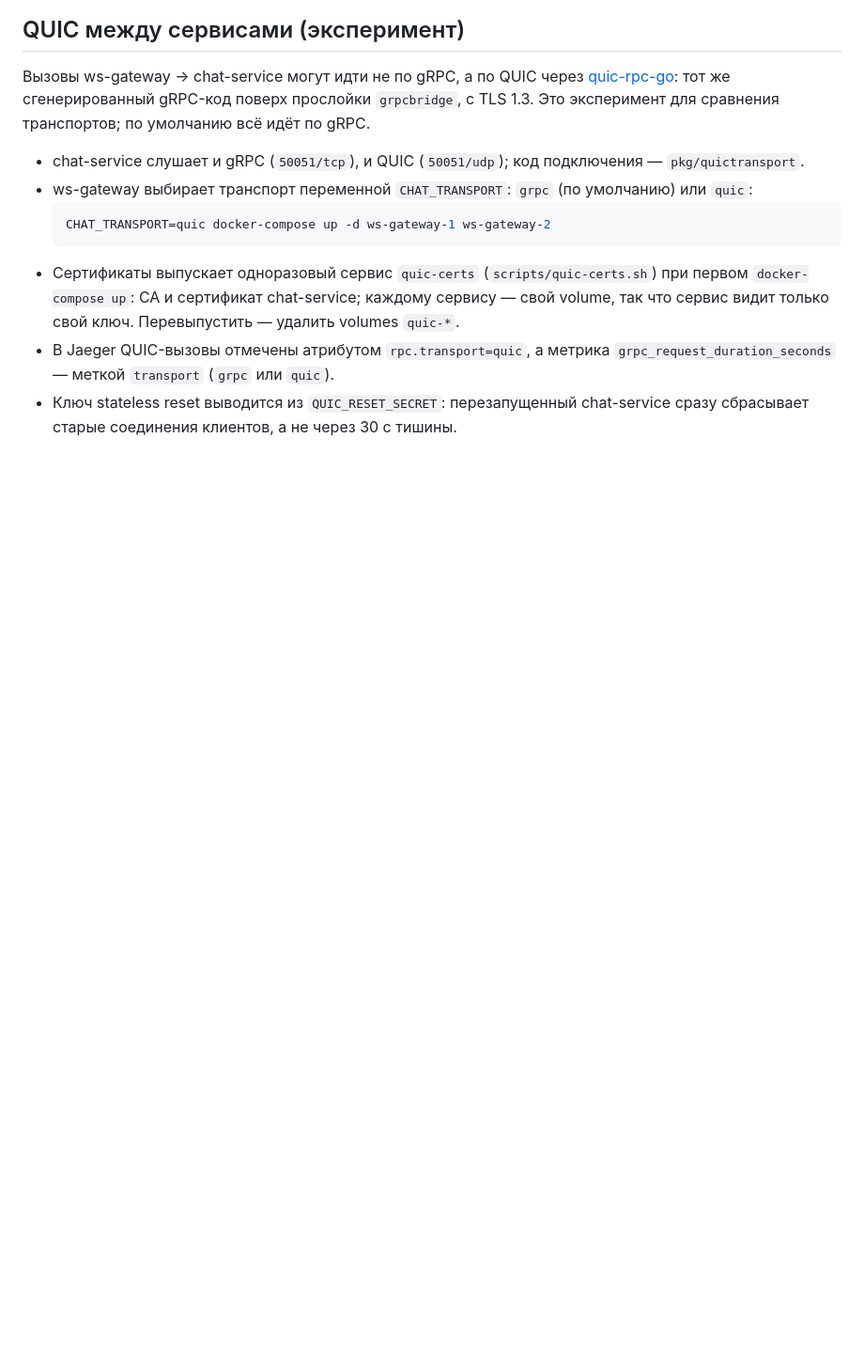
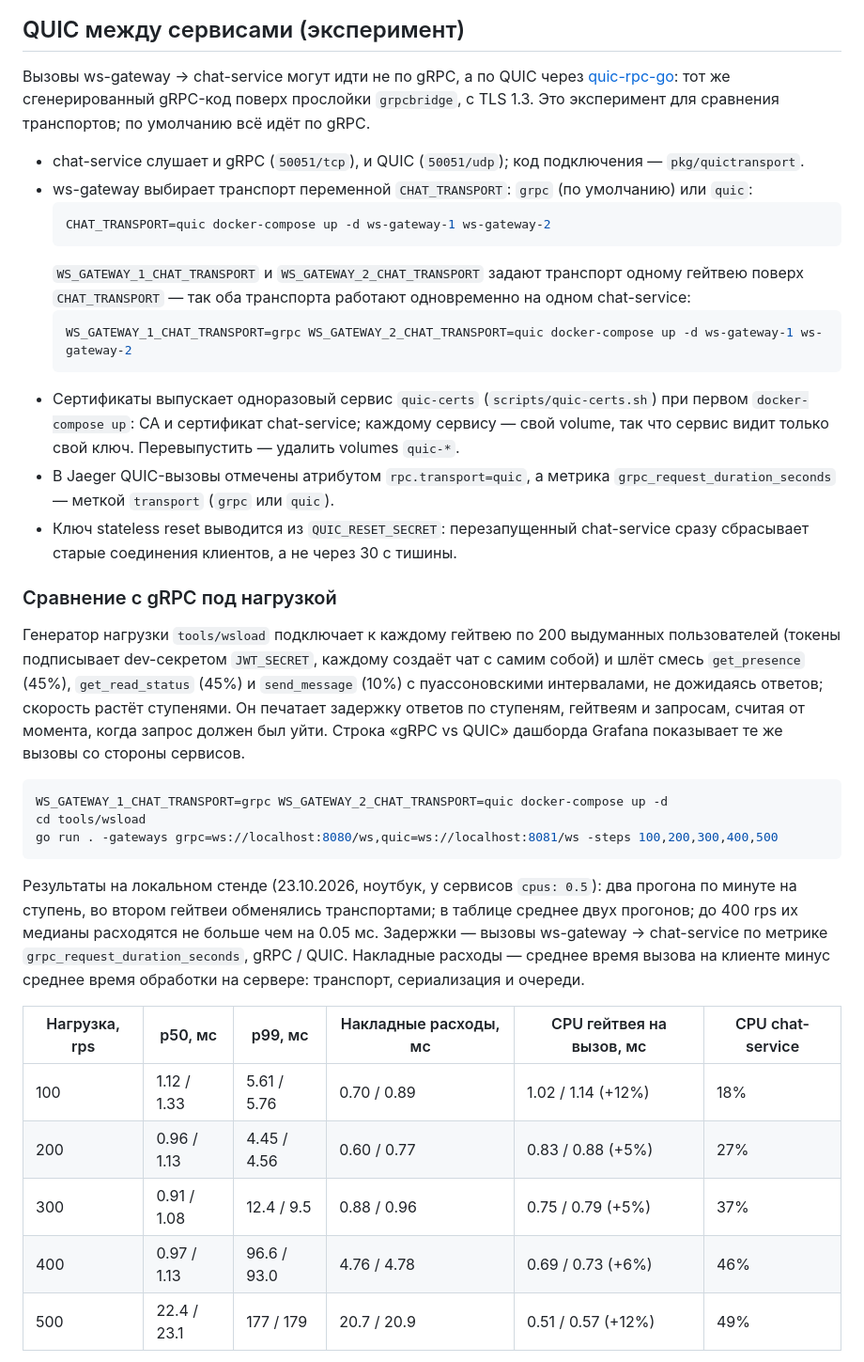
Before and after one commit to VladimirKhmelev/messenger-on-go, a Markdown page: README.md, the part around the change printed below. Shown: that part at 94% size. GitHub-like rendering; blank space fills up the shorter version.

````diff
--- a/README.md
+++ b/README.md
@@ -330,6 +331,12 @@ make ci            # полный набор проверок, как в GitHub
   ```sh
   CHAT_TRANSPORT=quic docker-compose up -d ws-gateway-1 ws-gateway-2
   ```
+  `WS_GATEWAY_1_CHAT_TRANSPORT` и `WS_GATEWAY_2_CHAT_TRANSPORT` задают
+  транспорт одному гейтвею поверх `CHAT_TRANSPORT` — так оба транспорта
+  работают одновременно на одном chat-service:
+  ```sh
+  WS_GATEWAY_1_CHAT_TRANSPORT=grpc WS_GATEWAY_2_CHAT_TRANSPORT=quic docker-compose up -d ws-gateway-1 ws-gateway-2
+  ```
 - Сертификаты выпускает одноразовый сервис `quic-certs`
   (`scripts/quic-certs.sh`) при первом `docker-compose up`: CA и сертификат
   chat-service; каждому сервису — свой volume, так что сервис видит только
@@ -340,3 +347,36 @@ make ci            # полный набор проверок, как в GitHub
   chat-service сразу сбрасывает старые соединения клиентов, а не через 30 с
   тишины.
 
+### Сравнение с gRPC под нагрузкой
+
+Генератор нагрузки `tools/wsload` подключает к каждому гейтвею по 200
+выдуманных пользователей (токены подписывает dev-секретом `JWT_SECRET`,
+каждому создаёт чат с самим собой) и шлёт смесь `get_presence` (45%),
+`get_read_status` (45%) и `send_message` (10%) с пуассоновскими интервалами,
+не дожидаясь ответов; скорость растёт ступенями. Он печатает задержку ответов
+по ступеням, гейтвеям и запросам, считая от момента, когда запрос должен был
+уйти. Строка «gRPC vs QUIC» дашборда Grafana показывает те же вызовы со
+стороны сервисов.
+
+```sh
+WS_GATEWAY_1_CHAT_TRANSPORT=grpc WS_GATEWAY_2_CHAT_TRANSPORT=quic docker-compose up -d
+cd tools/wsload
+go run . -gateways grpc=ws://localhost:8080/ws,quic=ws://localhost:8081/ws -steps 100,200,300,400,500
+```
+
+Результаты на локальном стенде (23.10.2026, ноутбук, у сервисов `cpus: 0.5`):
+два прогона по минуте на ступень, во втором гейтвеи обменялись транспортами;
+в таблице среднее двух прогонов; до 400 rps их медианы расходятся не больше
+чем на 0.05 мс. Задержки — вызовы ws-gateway → chat-service по метрике
+`grpc_request_duration_seconds`, gRPC / QUIC. Накладные расходы — среднее
+время вызова на клиенте минус среднее время обработки на сервере: транспорт,
+сериализация и очереди.
+
+| Нагрузка, rps | p50, мс | p99, мс | Накладные расходы, мс | CPU гейтвея на вызов, мс | CPU chat-service |
+|---|---|---|---|---|---|
+| 100 | 1.12 / 1.33 | 5.61 / 5.76 | 0.70 / 0.89 | 1.02 / 1.14 (+12%) | 18% |
+| 200 | 0.96 / 1.13 | 4.45 / 4.56 | 0.60 / 0.77 | 0.83 / 0.88 (+5%) | 27% |
+| 300 | 0.91 / 1.08 | 12.4 / 9.5 | 0.88 / 0.96 | 0.75 / 0.79 (+5%) | 37% |
+| 400 | 0.97 / 1.13 | 96.6 / 93.0 | 4.76 / 4.78 | 0.69 / 0.73 (+6%) | 46% |
+| 500 | 22.4 / 23.1 | 177 / 179 | 20.7 / 20.9 | 0.51 / 0.57 (+12%) | 49% |
+
````
Also changed, not shown: other parts of README.md (+19 -1 lines), metrics/grafana_grpc-vs-quic.png (added).
